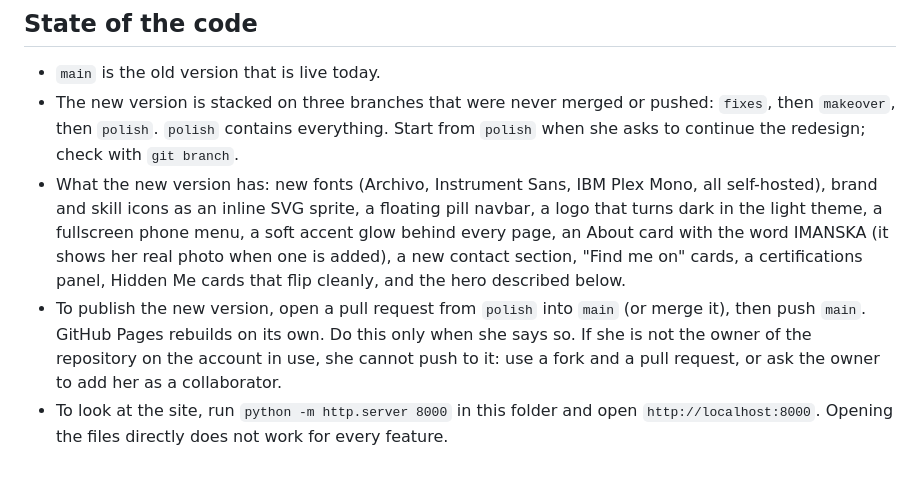
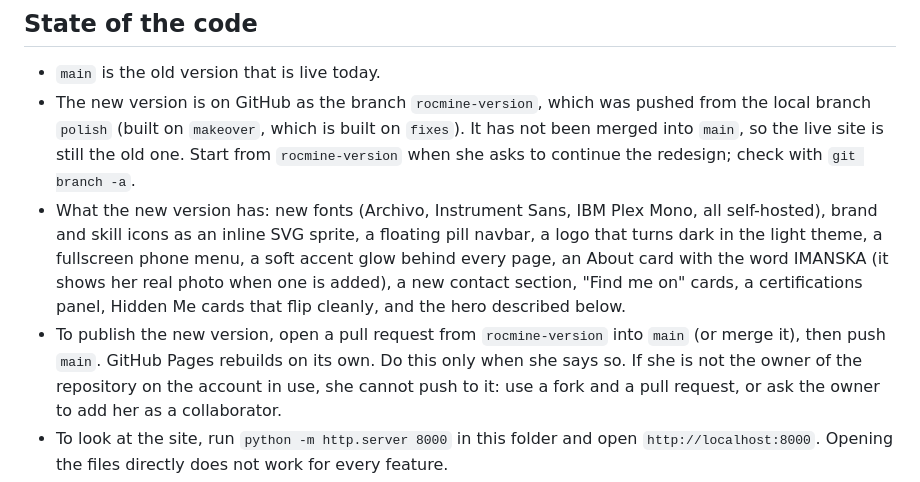
Before and after one commit to CHAKRELLAH44/portfolio, a Markdown page: CLAUDE.md, the part around the change. Rendered like a GitHub page.

Commit message:
CLAUDE.md: the new version is on the rocmine-version branch
Co-Authored-By: Claude Sonnet 5.5 <noreply@anthropic.com>

```diff
--- a/CLAUDE.md
+++ b/CLAUDE.md
@@ -38,14 +38,15 @@ done, and what is still open. Keep them up to date when something important chan
 ## State of the code
 
 - `main` is the old version that is live today.
-- The new version is stacked on three branches that were never merged or pushed: `fixes`, then `makeover`, then `polish`.
-  `polish` contains everything. Start from `polish` when she asks to continue the redesign; check with `git branch`.
+- The new version is on GitHub as the branch `rocmine-version`, which was pushed from the local branch `polish` (built on
+  `makeover`, which is built on `fixes`). It has not been merged into `main`, so the live site is still the old one.
+  Start from `rocmine-version` when she asks to continue the redesign; check with `git branch -a`.
 - What the new version has: new fonts (Archivo, Instrument Sans, IBM Plex Mono, all self-hosted), brand and skill icons as
   an inline SVG sprite, a floating pill navbar, a logo that turns dark in the light theme, a fullscreen phone menu, a soft
   accent glow behind every page, an About card with the word IMANSKA (it shows her real photo when one is added), a new
   contact section, "Find me on" cards, a certifications panel, Hidden Me cards that flip cleanly, and the hero described
   below.
-- To publish the new version, open a pull request from `polish` into `main` (or merge it), then push `main`. GitHub Pages
+- To publish the new version, open a pull request from `rocmine-version` into `main` (or merge it), then push `main`. GitHub Pages
   rebuilds on its own. Do this only when she says so. If she is not the owner of the repository on the account in use,
   she cannot push to it: use a fork and a pull request, or ask the owner to add her as a collaborator.
 - To look at the site, run `python -m http.server 8000` in this folder and open `http://localhost:8000`. Opening the
```
